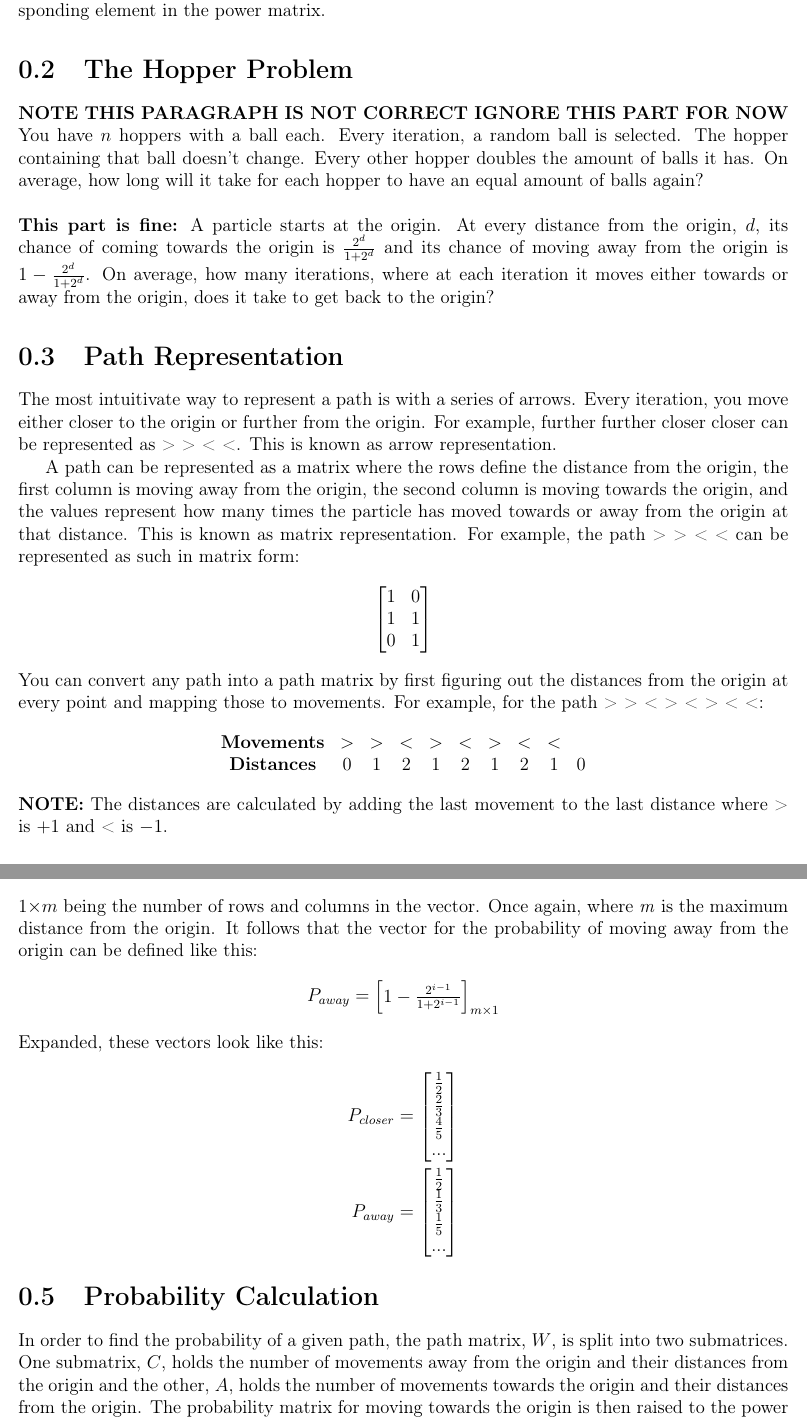
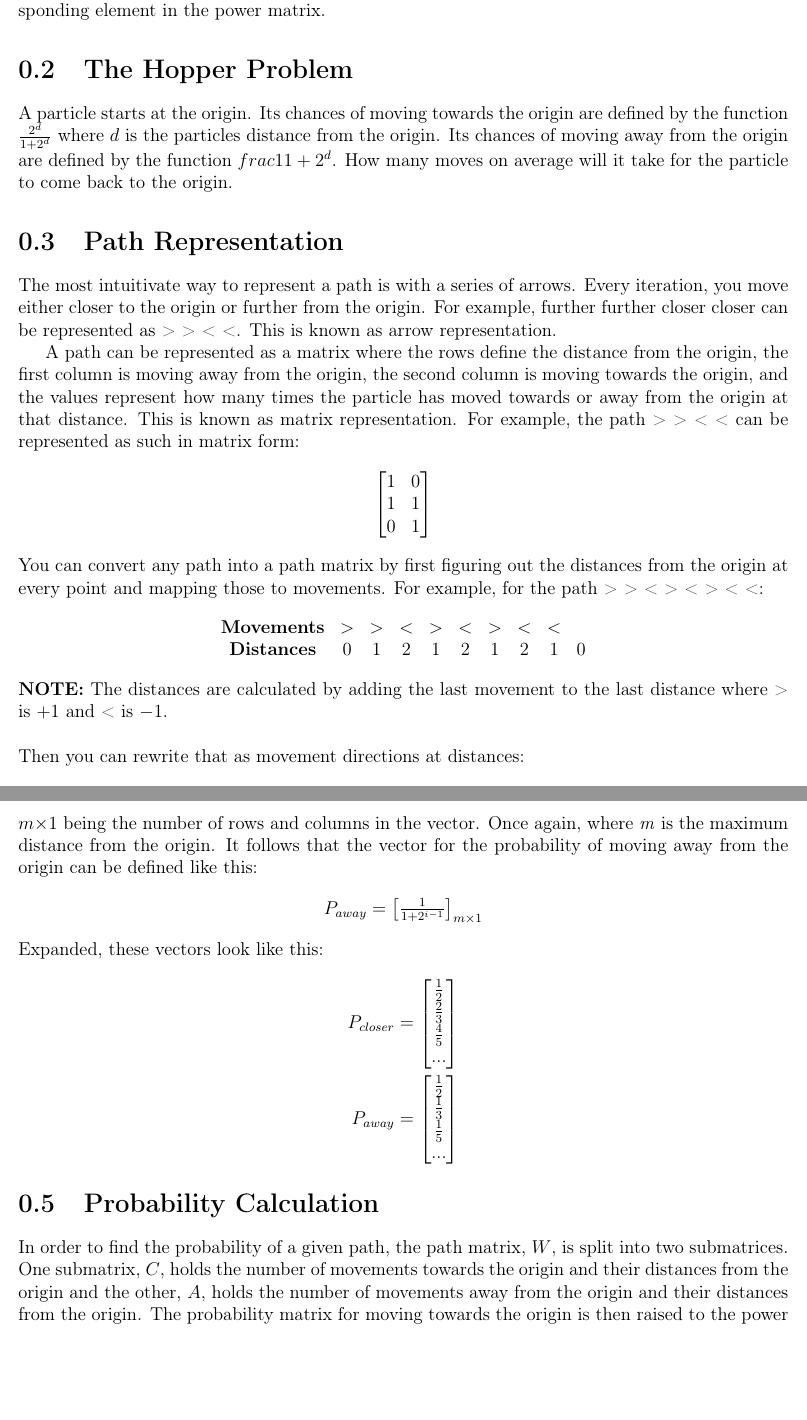
Before and after one commit to Codehc/HopperProblem, a LaTeX document (paper/hopper_problem.tex): two parts of pages 2 and 4 of 5, joined at a grey line, cut so that both start at the same text, the shorter picture padded with empty space. Compiled offline with pdfLaTeX.

Commit message:
Updated git ignore and changed paper a bit. Also made it so that extra couts aren't a thing anymore.

```diff
--- a/paper/hopper_problem.tex
+++ b/paper/hopper_problem.tex
@@ -13,14 +13,12 @@
 \maketitle
 
 \section{Assumptions}
+
 All matrices and vectors are 1-indexed. $\odot$ represents element-wise operations. Element-wise exponentiation of matrices represents raising the power of every element in a matrix to the corresponding element in the power matrix.
 
 \section{The Hopper Problem}
 
-\textbf{NOTE THIS PARAGRAPH IS NOT CORRECT IGNORE THIS PART FOR NOW} You have $n$ hoppers with a ball each. Every iteration, a random ball is selected. The hopper containing that ball doesn't change. Every other hopper doubles the amount of balls it has. On average, how long will it take for each hopper to have an equal amount of balls again?
-\\
-\\
-\textbf{This part is fine:} A particle starts at the origin. At every distance from the origin, $d$, its chance of coming towards the origin is $\frac{2^d}{1+2^d}$ and its chance of moving away from the origin is $1-\frac{2^d}{1+2^d}$. On average, how many iterations, where at each iteration it moves either towards or away from the origin, does it take to get back to the origin?
+A particle starts at the origin. Its chances of moving towards the origin are defined by the function $\frac{2^d}{1+2^d}$ where $d$ is the particles distance from the origin. Its chances of moving away from the origin are defined by the function $frac{1}{1+2^d}$. How many moves on average will it take for the particle to come back to the origin.
 
 \section{Path Representation}
 
@@ -103,11 +101,11 @@ this:
 	\end{bmatrix}
 	_{m{\times}1}
 \end{align*}
-$1{\times}m$ being the number of rows and columns in the vector. Once again, where \textit{m} is the maximum distance from the origin. It follows that the vector for the probability of moving away from the origin can be defined like this:
+$m{\times}1$ being the number of rows and columns in the vector. Once again, where \textit{m} is the maximum distance from the origin. It follows that the vector for the probability of moving away from the origin can be defined like this:
 \begin{align*}
 	P_{away}=
 	\begin{bmatrix}
-		1- \frac{2^{i-1}}{1+2^{i-1}}
+		\frac{1}{1+2^{i-1}}
 	\end{bmatrix}
 	_{m{\times}1}
 \end{align*}
@@ -128,8 +126,8 @@ Expanded, these vectors look like this:
 
 In order to find the probability of a given path, the path matrix, $W$, is
 split into two submatrices. One submatrix, $C$, holds the number of movements
-away from the origin and their distances from the origin and the other, $A$,
-holds the number of movements towards the origin and their distances from the
+towards the origin and their distances from the origin and the other, $A$,
+holds the number of movements away from the origin and their distances from the
 origin. The probability matrix for moving towards the origin is then raised to
 the power of $C$ using element-wise exponentiation, otherwise known as Hadamard
 exponentiation, denoted by $\odot$. The product of the elements in the
```
Also changed, not shown: 9 other files.
